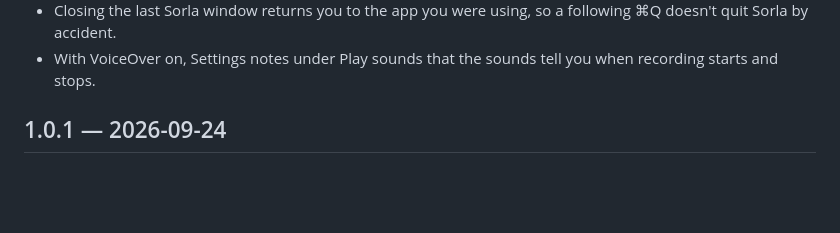
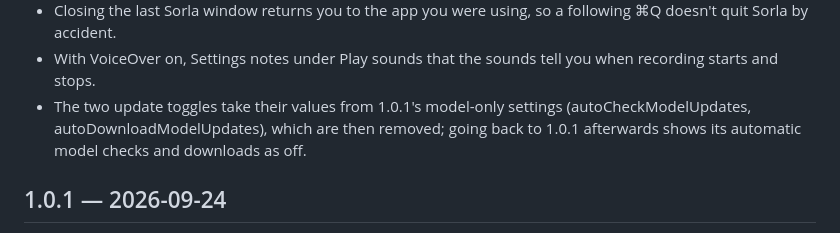
Before and after one commit to markstrom/sorla, a Markdown page: CHANGELOG.md, the part around the change. Drawn GitHub-style; blank space fills up the shorter version.

Commit message:
Changelog: note the update-toggle migration and downgrade
Co-Authored-By: Claude Opus 5.5 <noreply@anthropic.com>

```diff
--- a/CHANGELOG.md
+++ b/CHANGELOG.md
@@ -25,6 +25,7 @@
 - Start Dictation chosen while Settings or About is in front pastes into the app you were using before, like Paste Last.
 - Closing the last Sorla window returns you to the app you were using, so a following ⌘Q doesn't quit Sorla by accident.
 - With VoiceOver on, Settings notes under Play sounds that the sounds tell you when recording starts and stops.
+- The two update toggles take their values from 1.0.1's model-only settings (autoCheckModelUpdates, autoDownloadModelUpdates), which are then removed; going back to 1.0.1 afterwards shows its automatic model checks and downloads as off.
 
 ## 1.0.1 — 2026-09-24
 
```
